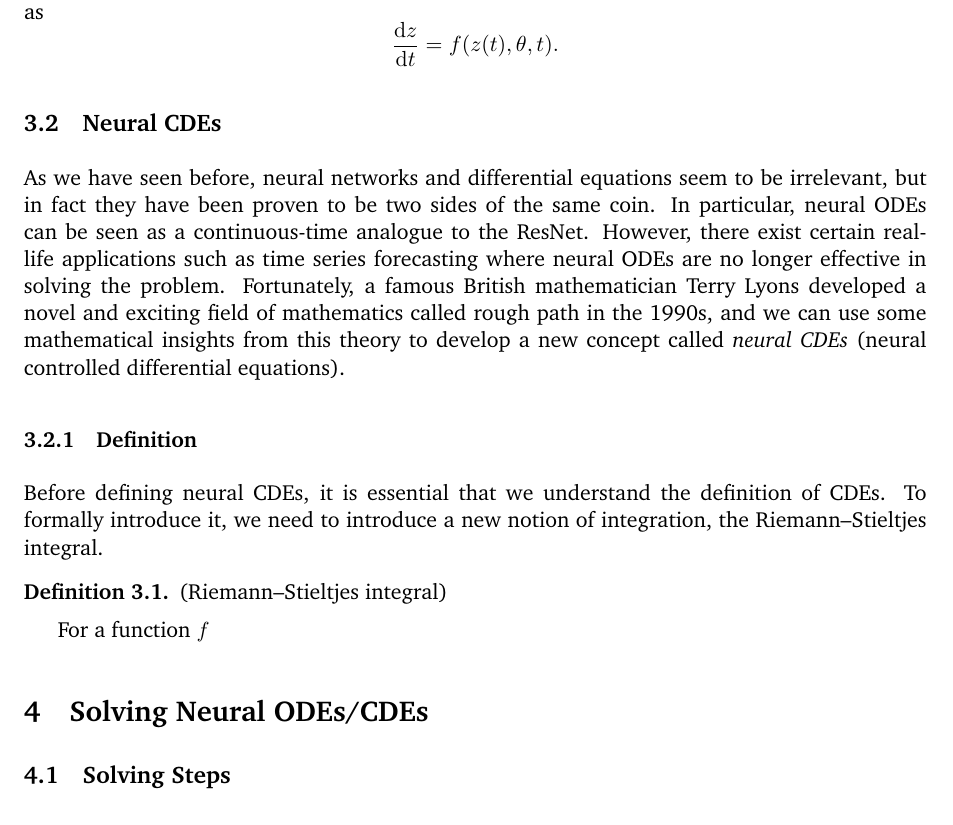
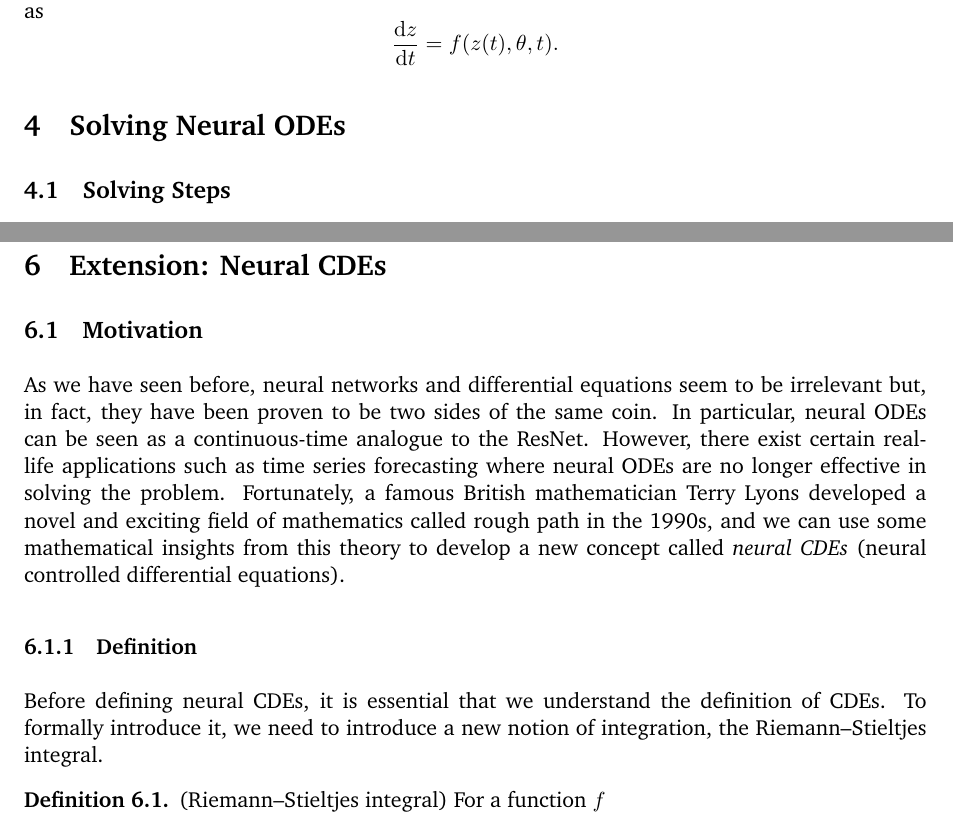
Before and after one commit to jaamestaay/M2R-Group-29, a LaTeX paper (report/M2R_template.tex): part of page 9 of 12 before the commit and two parts of pages 9 and 11 of 12 after it, the two joined at a grey line, cut so that both start at the same text. Compiled offline with pdfLaTeX.

Commit message:
Updates from Overleaf

```diff
--- a/report/M2R_template.tex
+++ b/report/M2R_template.tex
@@ -62,9 +62,9 @@
 \theoremstyle{remark}
 \newtheorem*{remark}{Remark}
 \newcommand{\reporttitle}{Scientific Machine Learning: Neural Ordinary and Control Differential Equations}
-\newcommand{\reportauthorA}{James Tay (CID: 02015786)}
-\newcommand{\reportauthorB}{Jiaru (Eric) Li (CID: 02216531)}
-\newcommand{\reportauthorC}{Xinyan Wang (CID: 02205857)}
+\newcommand{\reportauthorA}{Jiaru (Eric) Li (CID: 02216531)}
+\newcommand{\reportauthorB}{Xinyan Wang (CID: 02205857)}
+\newcommand{\reportauthorC}{James Tay (CID: 02015786)}
 \newcommand{\reportauthorD}{Jiankuan Liu (CID: 02215415)}
 \newcommand{\reportauthorE}{Tianshi Liu (CID: 02218664)}
 \newcommand{\supervisor}{Sheehan Olver}
@@ -362,17 +362,7 @@ This motivates us to consider ordinary differential equations, which can be writ
 This is the most important equation in neural ODE. The function $f$ on the right is a function derived from a neural network, with $\theta$ representing the parameters of that network. By convention, since there is no concept of hidden layers in neural ODE, we usually write the function \ref{eq3} as
 $$\frac{\mathrm{d}z}{\mathrm{d}t}= f(z(t), \theta,t).$$
 
-\subsection{Neural CDEs}
-As we have seen before, neural networks and differential equations seem to be irrelevant, but in fact they have been proven to be two sides of the same coin. In particular, neural ODEs can be seen as a continuous-time analogue to the ResNet. However, there exist certain real-life applications such as time series forecasting where neural ODEs are no longer effective in solving the problem. Fortunately, a famous British mathematician Terry Lyons developed a novel and exciting field of mathematics called rough path in the 1990s, and we can use some mathematical insights from this theory to develop a new concept called \textit{neural CDEs} (neural controlled differential equations).
-
-\subsubsection{Definition}
-Before defining neural CDEs, it is essential that we understand the definition of CDEs. To formally introduce it, we need to introduce a new notion of integration, the Riemann–Stieltjes integral.
-
-\definition{(Riemann–Stieltjes integral)}
-
-For a function $f$
-
-\section{Solving Neural ODEs/CDEs}
+\section{Solving Neural ODEs}
 
 \subsection{Solving Steps}
 
@@ -447,6 +437,17 @@ points to cover:
 
 \section{Application: TBC}
 
+\section{Extension: Neural CDEs}
+
+\subsection{Motivation}
+As we have seen before, neural networks and differential equations seem to be irrelevant but, in fact, they have been proven to be two sides of the same coin. In particular, neural ODEs can be seen as a continuous-time analogue to the ResNet. However, there exist certain real-life applications such as time series forecasting where neural ODEs are no longer effective in solving the problem. Fortunately, a famous British mathematician Terry Lyons developed a novel and exciting field of mathematics called rough path in the 1990s, and we can use some mathematical insights from this theory to develop a new concept called \textit{neural CDEs} (neural controlled differential equations).
+
+\subsubsection{Definition}
+Before defining neural CDEs, it is essential that we understand the definition of CDEs. To formally introduce it, we need to introduce a new notion of integration, the Riemann–Stieltjes integral.
+
+\definition{(Riemann–Stieltjes integral)}
+For a function $f$
+
 \section{Conclusion}
 
 \section*{Acknowledgments}
```
Also changed, not shown: report/M2R_template.tex (4 more changed lines).
